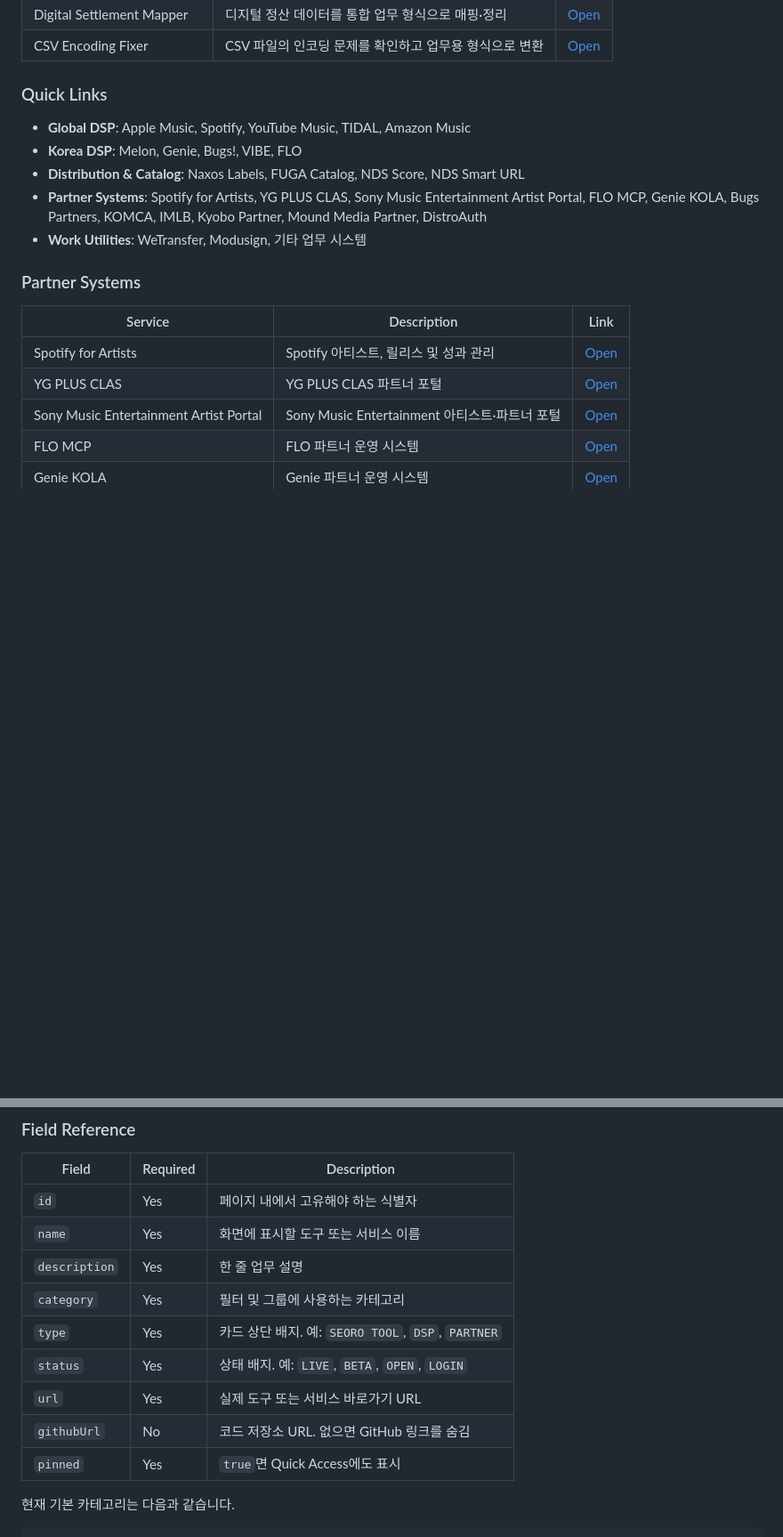
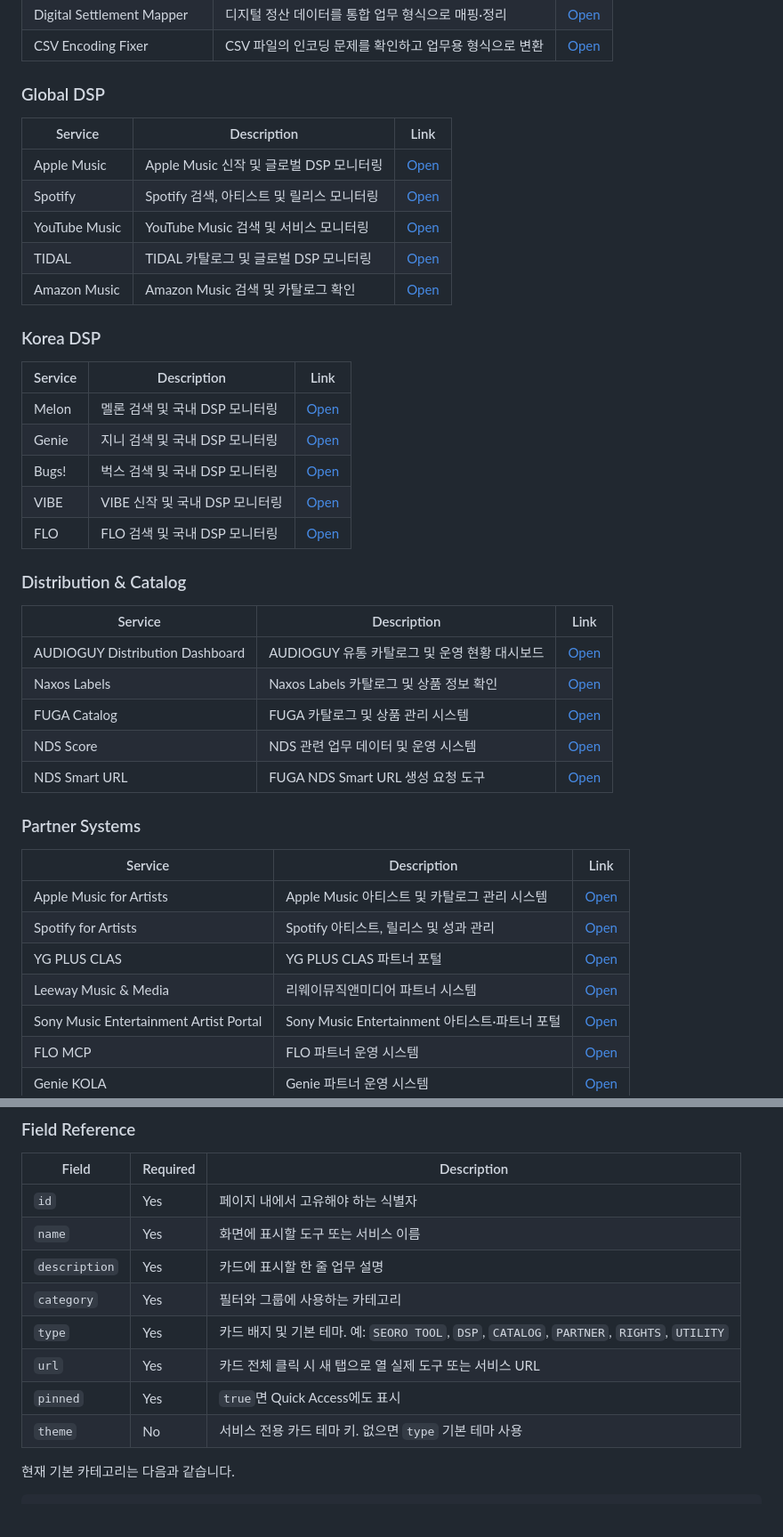
Before and after one commit to leekunwu/seoro-tools, a Markdown page: README.md, 2 parts joined by grey strips. Shown at 89% size. GitHub-like rendering; blank space fills up the shorter version.

```diff
--- a/README.md
+++ b/README.md
@@ -23,20 +23,44 @@
 | Digital Settlement Mapper | 디지털 정산 데이터를 통합 업무 형식으로 매핑·정리 | [Open](https://leekunwu.github.io/digital-settlement-mapper/) |
 | CSV Encoding Fixer | CSV 파일의 인코딩 문제를 확인하고 업무용 형식으로 변환 | [Open](https://leekunwu.github.io/csv-encoding-fixer/) |
 
-### Quick Links
+### Global DSP
 
-- **Global DSP**: Apple Music, Spotify, YouTube Music, TIDAL, Amazon Music
-- **Korea DSP**: Melon, Genie, Bugs!, VIBE, FLO
-- **Distribution & Catalog**: Naxos Labels, FUGA Catalog, NDS Score, NDS Smart URL
-- **Partner Systems**: Spotify for Artists, YG PLUS CLAS, Sony Music Entertainment Artist Portal, FLO MCP, Genie KOLA, Bugs Partners, KOMCA, IMLB, Kyobo Partner, Mound Media Partner, DistroAuth
-- **Work Utilities**: WeTransfer, Modusign, 기타 업무 시스템
+| Service | Description | Link |
+| --- | --- | --- |
+| Apple Music | Apple Music 신작 및 글로벌 DSP 모니터링 | [Open](https://music.apple.com/us/new) |
+| Spotify | Spotify 검색, 아티스트 및 릴리스 모니터링 | [Open](https://open.spotify.com/) |
+| YouTube Music | YouTube Music 검색 및 서비스 모니터링 | [Open](https://music.youtube.com/) |
+| TIDAL | TIDAL 카탈로그 및 글로벌 DSP 모니터링 | [Open](https://tidal.com/) |
+| Amazon Music | Amazon Music 검색 및 카탈로그 확인 | [Open](https://music.amazon.com/search?filter=IsLibrary%7Cfalse&sc=none) |
+
+### Korea DSP
+
+| Service | Description | Link |
+| --- | --- | --- |
+| Melon | 멜론 검색 및 국내 DSP 모니터링 | [Open](https://www.melon.com/index.htm) |
+| Genie | 지니 검색 및 국내 DSP 모니터링 | [Open](https://www.genie.co.kr/) |
+| Bugs! | 벅스 검색 및 국내 DSP 모니터링 | [Open](https://music.bugs.co.kr/) |
+| VIBE | VIBE 신작 및 국내 DSP 모니터링 | [Open](https://vibe.naver.com/today) |
+| FLO | FLO 검색 및 국내 DSP 모니터링 | [Open](https://www.music-flo.com/) |
+
+### Distribution & Catalog
+
+| Service | Description | Link |
+| --- | --- | --- |
+| AUDIOGUY Distribution Dashboard | AUDIOGUY 유통 카탈로그 및 운영 현황 대시보드 | [Open](https://sound360music.netlify.app/) |
+| Naxos Labels | Naxos Labels 카탈로그 및 상품 정보 확인 | [Open](https://labels.naxos.com/catalog/products/tiles) |
+| FUGA Catalog | FUGA 카탈로그 및 상품 관리 시스템 | [Open](https://fugamusic.com/login/?r=%2Fcatalog%2Fproducts%2Fgrid) |
+| NDS Score | NDS 관련 업무 데이터 및 운영 시스템 | [Open](https://ndsscore.softr.app/) |
+| NDS Smart URL | FUGA NDS Smart URL 생성 요청 도구 | [Open](https://fuga.fillout.com/nds-smart-url) |
 
 ### Partner Systems
 
 | Service | Description | Link |
 | --- | --- | --- |
+| Apple Music for Artists | Apple Music 아티스트 및 카탈로그 관리 시스템 | [Open](https://artists.apple.com/ui) |
 | Spotify for Artists | Spotify 아티스트, 릴리스 및 성과 관리 | [Open](https://artists.spotify.com/home) |
 | YG PLUS CLAS | YG PLUS CLAS 파트너 포털 | [Open](http://clas.ygplus.com) |
+| Leeway Music & Media | 리웨이뮤직앤미디어 파트너 시스템 | [Open](https://leeway.cuomusic.co.kr/musicgate/login.php) |
 | Sony Music Entertainment Artist Portal | Sony Music Entertainment 아티스트·파트너 포털 | [Open](https://sme-artistportal.com/login?returnUrl=%2F) |
 | FLO MCP | FLO 파트너 운영 시스템 | [Open](https://mcp.music-flo.com/login) |
 | Genie KOLA | Genie 파트너 운영 시스템 | [Open](https://kola.geniemusic.co.kr/login/login) |
@@ -99,13 +166,12 @@ seoro-tools/
 | --- | --- | --- |
 | `id` | Yes | 페이지 내에서 고유해야 하는 식별자 |
 | `name` | Yes | 화면에 표시할 도구 또는 서비스 이름 |
-| `description` | Yes | 한 줄 업무 설명 |
-| `category` | Yes | 필터 및 그룹에 사용하는 카테고리 |
-| `type` | Yes | 카드 상단 배지. 예: `SEORO TOOL`, `DSP`, `PARTNER` |
-| `status` | Yes | 상태 배지. 예: `LIVE`, `BETA`, `OPEN`, `LOGIN` |
-| `url` | Yes | 실제 도구 또는 서비스 바로가기 URL |
-| `githubUrl` | No | 코드 저장소 URL. 없으면 GitHub 링크를 숨김 |
+| `description` | Yes | 카드에 표시할 한 줄 업무 설명 |
+| `category` | Yes | 필터와 그룹에 사용하는 카테고리 |
+| `type` | Yes | 카드 배지 및 기본 테마. 예: `SEORO TOOL`, `DSP`, `CATALOG`, `PARTNER`, `RIGHTS`, `UTILITY` |
+| `url` | Yes | 카드 전체 클릭 시 새 탭으로 열 실제 도구 또는 서비스 URL |
 | `pinned` | Yes | `true`면 Quick Access에도 표시 |
+| `theme` | No | 서비스 전용 카드 테마 키. 없으면 `type` 기본 테마 사용 |
 
 현재 기본 카테고리는 다음과 같습니다.
 
```
Also changed, not shown: other parts of README.md (+75 -25 lines).
